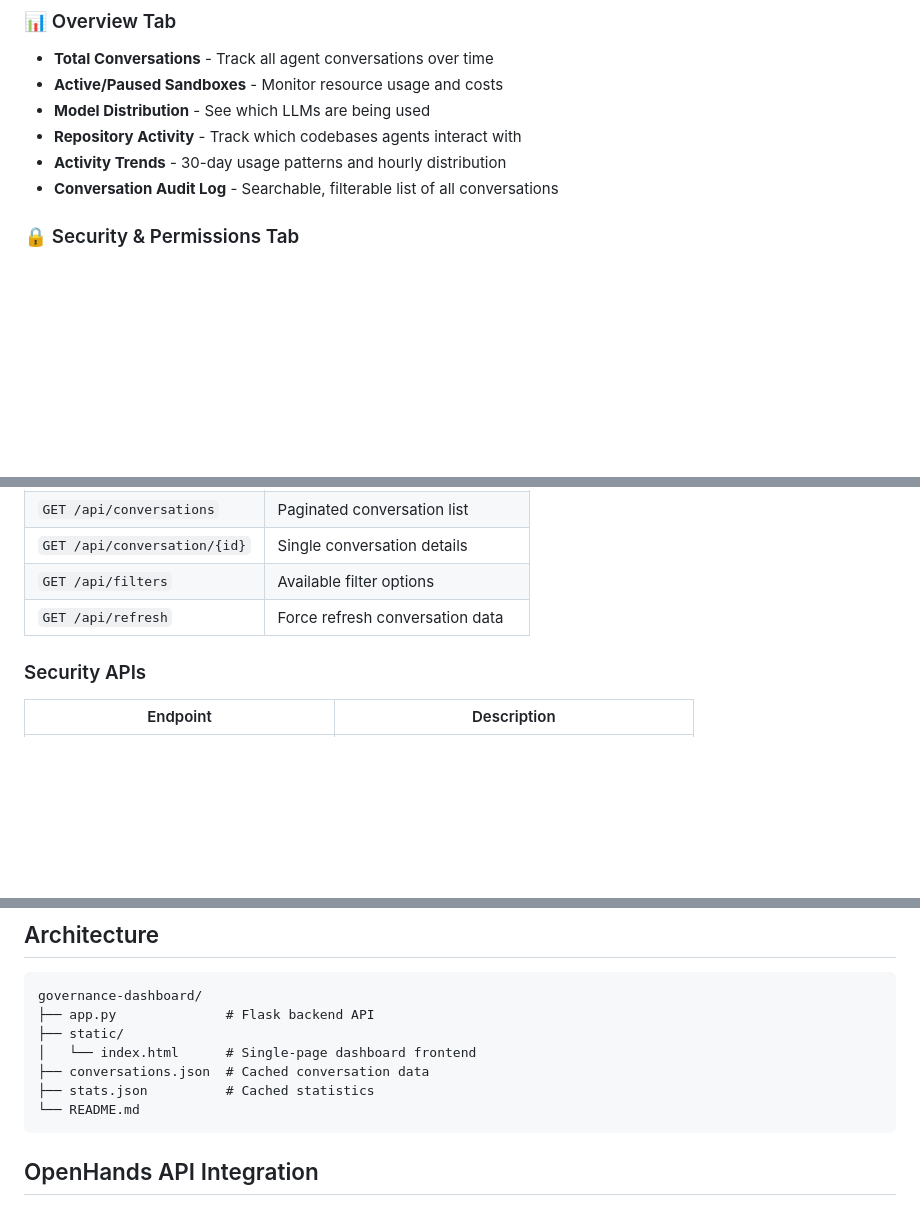
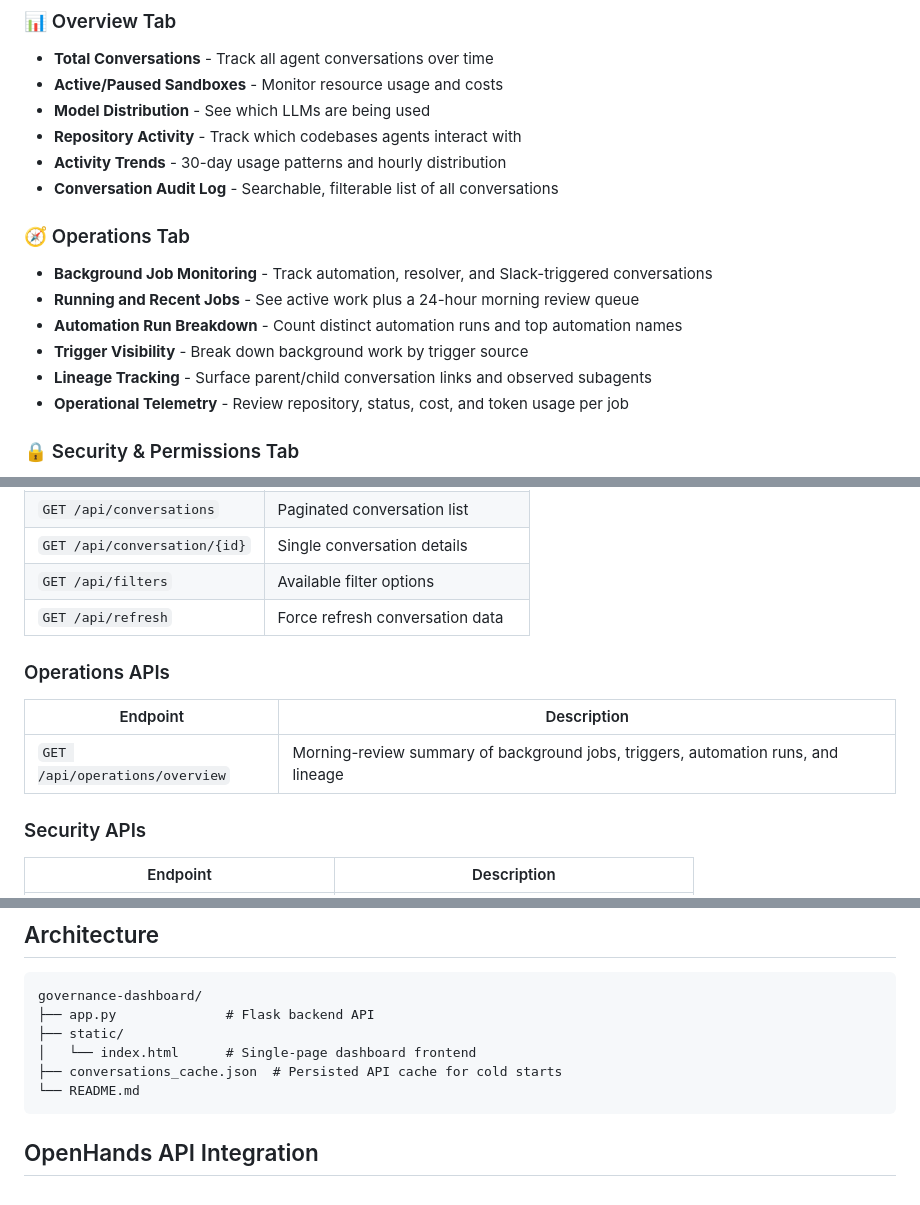
Before and after one commit to rajshah4/openhands-governance-dashboard, a Markdown page: README.md, 3 parts joined by grey strips. GitHub-like rendering; blank space fills up the shorter version.

Commit message:
Document operations observability dashboard

````diff
--- a/README.md
+++ b/README.md
@@ -19,6 +22,14 @@ A comprehensive governance and security monitoring dashboard for OpenHands AI ag
 - **Repository Activity** - Track which codebases agents interact with
 - **Activity Trends** - 30-day usage patterns and hourly distribution
 - **Conversation Audit Log** - Searchable, filterable list of all conversations
+
+### 🧭 Operations Tab
+- **Background Job Monitoring** - Track automation, resolver, and Slack-triggered conversations
+- **Running and Recent Jobs** - See active work plus a 24-hour morning review queue
+- **Automation Run Breakdown** - Count distinct automation runs and top automation names
+- **Trigger Visibility** - Break down background work by trigger source
+- **Lineage Tracking** - Surface parent/child conversation links and observed subagents
+- **Operational Telemetry** - Review repository, status, cost, and token usage per job
 
 ### 🔒 Security & Permissions Tab
 - **Risk Distribution** - Visualize HIGH/MEDIUM/LOW risk actions
@@ -88,6 +99,11 @@ Open http://localhost:12000 in your browser.
 | `GET /api/filters` | Available filter options |
 | `GET /api/refresh` | Force refresh conversation data |
 
+### Operations APIs
+| Endpoint | Description |
+|----------|-------------|
+| `GET /api/operations/overview` | Morning-review summary of background jobs, triggers, automation runs, and lineage |
+
 ### Security APIs
 | Endpoint | Description |
 |----------|-------------|
@@ -103,8 +119,7 @@ governance-dashboard/
 ├── app.py              # Flask backend API
 ├── static/
 │   └── index.html      # Single-page dashboard frontend
-├── conversations.json  # Cached conversation data
-├── stats.json          # Cached statistics
+├── conversations_cache.json  # Persisted API cache for cold starts
 └── README.md
 ```
 
````
Also changed, not shown: other parts of README.md (+5 -0 lines).
